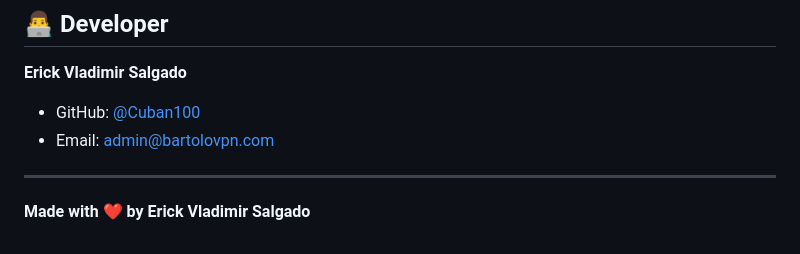
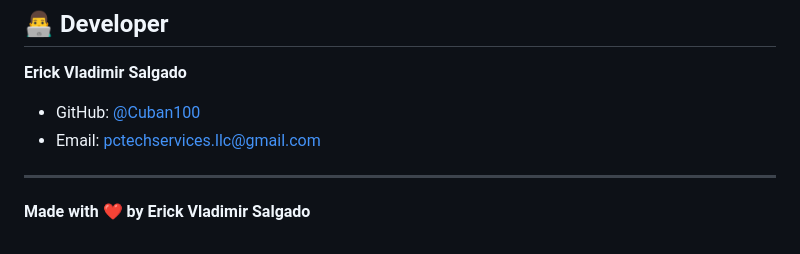
Before and after one commit to Cuban100/BartoloVPN, a Markdown page: DOCKER_HUB_README.md, the part around the change. Rendered like a GitHub page.

```diff
--- a/DOCKER_HUB_README.md
+++ b/DOCKER_HUB_README.md
@@ -172,7 +172,7 @@ This project is licensed under the MIT License - see the [LICENSE](https://githu
 
 **Erick Vladimir Salgado**
 - GitHub: [@Cuban100](https://github.com/Cuban100)
-- Email: admin@bartolovpn.com
+- Email: pctechservices.llc@gmail.com
 
 ---
 
```
Also changed, not shown: CONTRIBUTING.md (+1 -1 lines), README.md (+1 -1 lines).
